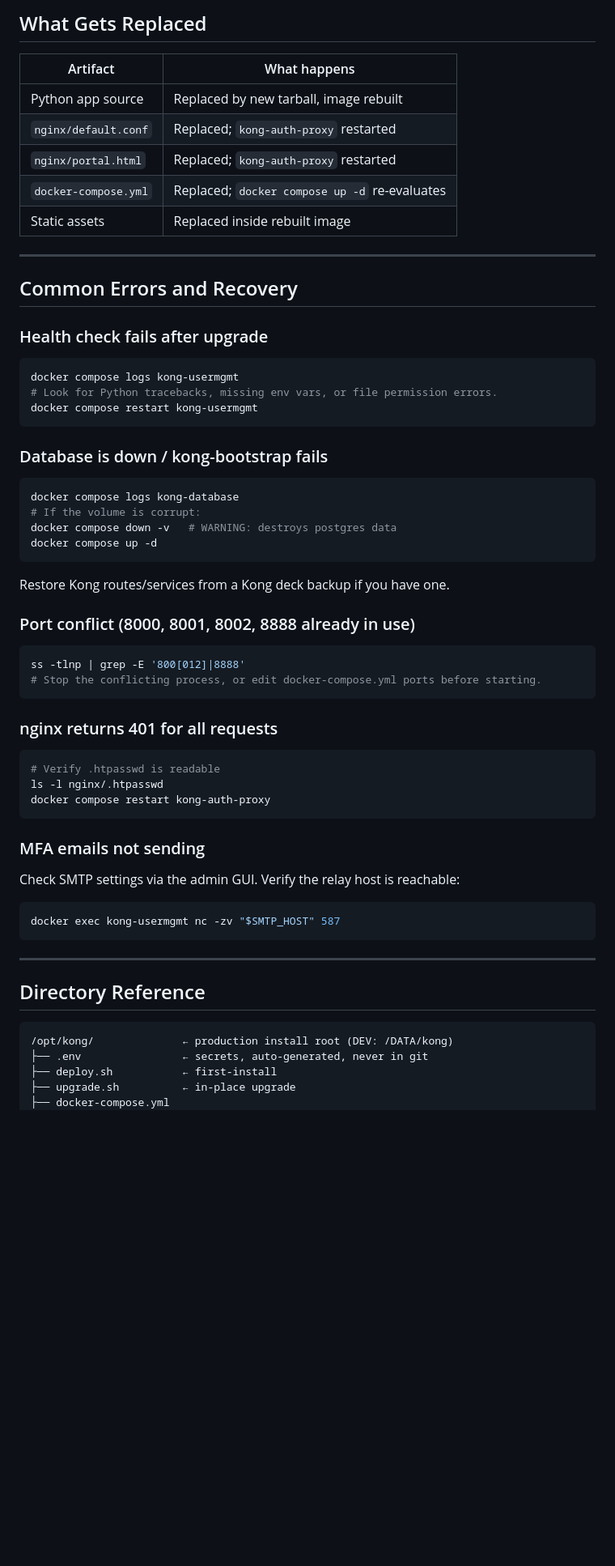
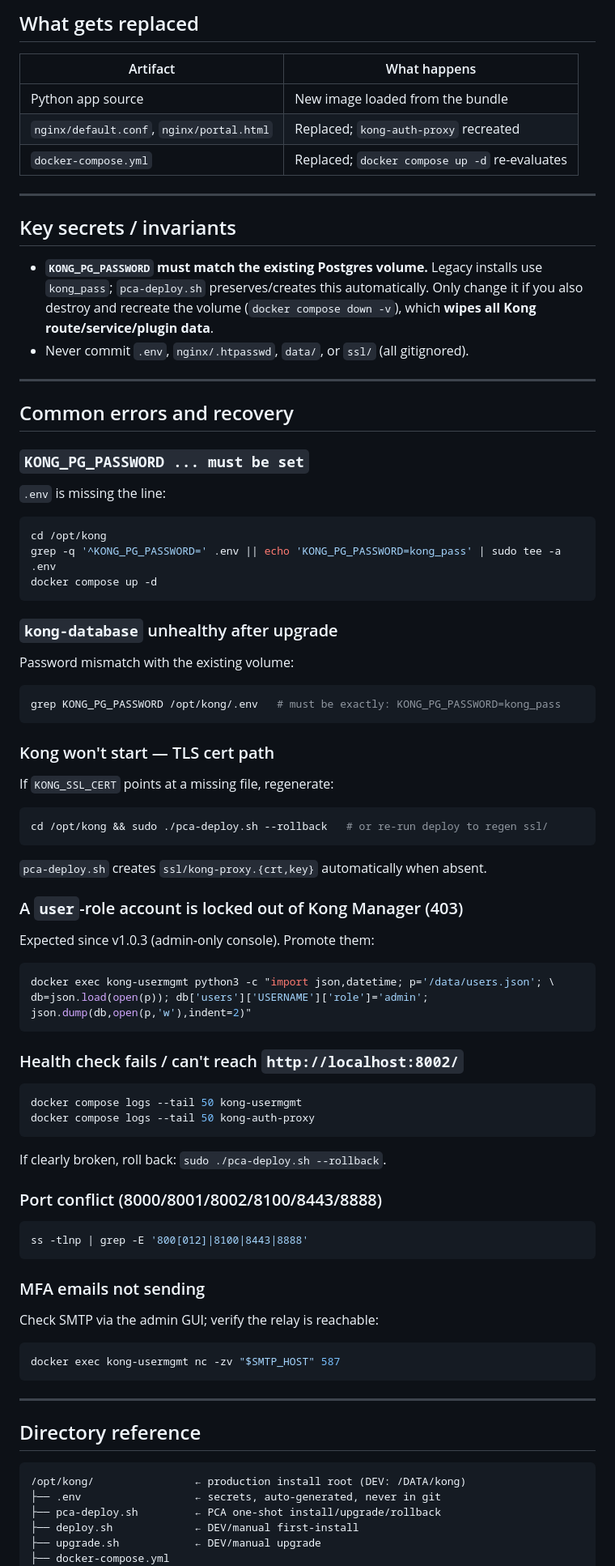
Before and after one commit to minh0607/kong-gateway, a Markdown page: docs/DEPLOY.md, the part around one of its changes. Shown at 81% size. Rendered like a GitHub page; blank space fills up the shorter version.

````diff
--- a/docs/DEPLOY.md
+++ b/docs/DEPLOY.md
@@ -223,68 +147,81 @@ curl -sf http://localhost:8888/healthz && echo OK
 
-## What Gets Replaced
+## What gets replaced
 
 | Artifact | What happens |
 |---|---|
-| Python app source | Replaced by new tarball, image rebuilt |
-| `nginx/default.conf` | Replaced; `kong-auth-proxy` restarted |
-| `nginx/portal.html` | Replaced; `kong-auth-proxy` restarted |
+| Python app source | New image loaded from the bundle |
+| `nginx/default.conf`, `nginx/portal.html` | Replaced; `kong-auth-proxy` recreated |
 | `docker-compose.yml` | Replaced; `docker compose up -d` re-evaluates |
-| Static assets | Replaced inside rebuilt image |
 
 ---
 
-## Common Errors and Recovery
+## Key secrets / invariants
 
-### Health check fails after upgrade
+- **`KONG_PG_PASSWORD` must match the existing Postgres volume.** Legacy installs
+  use `kong_pass`; `pca-deploy.sh` preserves/creates this automatically. Only
+  change it if you also destroy and recreate the volume (`docker compose down -v`),
+  which **wipes all Kong route/service/plugin data**.
+- Never commit `.env`, `nginx/.htpasswd`, `data/`, or `ssl/` (all gitignored).
 
+---
+
+## Common errors and recovery
+
+### `KONG_PG_PASSWORD ... must be set`
+`.env` is missing the line:
 ```bash
-docker compose logs kong-usermgmt
-# Look for Python tracebacks, missing env vars, or file permission errors.
-docker compose restart kong-usermgmt
-```
-
-### Database is down / kong-bootstrap fails
-
-```bash
-docker compose logs kong-database
-# If the volume is corrupt:
-docker compose down -v   # WARNING: destroys postgres data
+cd /opt/kong
+grep -q '^KONG_PG_PASSWORD=' .env || echo 'KONG_PG_PASSWORD=kong_pass' | sudo tee -a .env
 docker compose up -d
 ```
 
-Restore Kong routes/services from a Kong deck backup if you have one.
-
-### Port conflict (8000, 8001, 8002, 8888 already in use)
-
+### `kong-database` unhealthy after upgrade
+Password mismatch with the existing volume:
 ```bash
-ss -tlnp | grep -E '800[012]|8888'
-# Stop the conflicting process, or edit docker-compose.yml ports before starting.
+grep KONG_PG_PASSWORD /opt/kong/.env   # must be exactly: KONG_PG_PASSWORD=kong_pass
 ```
 
-### nginx returns 401 for all requests
+### Kong won't start — TLS cert path
+If `KONG_SSL_CERT` points at a missing file, regenerate:
+```bash
+cd /opt/kong && sudo ./pca-deploy.sh --rollback   # or re-run deploy to regen ssl/
+```
+`pca-deploy.sh` creates `ssl/kong-proxy.{crt,key}` automatically when absent.
 
+### A `user`-role account is locked out of Kong Manager (403)
+Expected since v1.0.3 (admin-only console). Promote them:
 ```bash
-# Verify .htpasswd is readable
-ls -l nginx/.htpasswd
-docker compose restart kong-auth-proxy
+docker exec kong-usermgmt python3 -c "import json,datetime; p='/data/users.json'; \
+db=json.load(open(p)); db['users']['USERNAME']['role']='admin'; json.dump(db,open(p,'w'),indent=2)"
+```
+
+### Health check fails / can't reach `http://localhost:8002/`
+```bash
+docker compose logs --tail 50 kong-usermgmt
+docker compose logs --tail 50 kong-auth-proxy
+```
+If clearly broken, roll back: `sudo ./pca-deploy.sh --rollback`.
+
+### Port conflict (8000/8001/8002/8100/8443/8888)
+```bash
+ss -tlnp | grep -E '800[012]|8100|8443|8888'
 ```
 
 ### MFA emails not sending
-
-Check SMTP settings via the admin GUI. Verify the relay host is reachable:
-
+Check SMTP via the admin GUI; verify the relay is reachable:
 ```bash
 docker exec kong-usermgmt nc -zv "$SMTP_HOST" 587
 ```
 
 ---
 
-## Directory Reference
+## Directory reference
 
 ```
-/opt/kong/              ← production install root (DEV: /DATA/kong)
-├── .env                ← secrets, auto-generated, never in git
-├── deploy.sh           ← first-install
-├── upgrade.sh          ← in-place upgrade
+/opt/kong/                ← production install root (DEV: /DATA/kong)
+├── .env                  ← secrets, auto-generated, never in git
+├── pca-deploy.sh         ← PCA one-shot install/upgrade/rollback
+├── deploy.sh             ← DEV/manual first-install
+├── upgrade.sh            ← DEV/manual upgrade
 ├── docker-compose.yml
 ├── nginx/
````
Also changed, not shown: other parts of docs/DEPLOY.md (+115 -182 lines).
